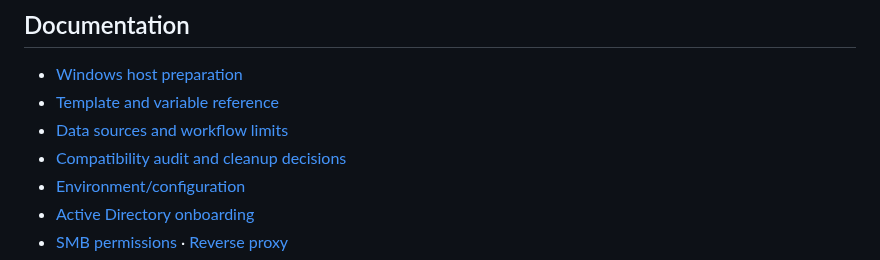
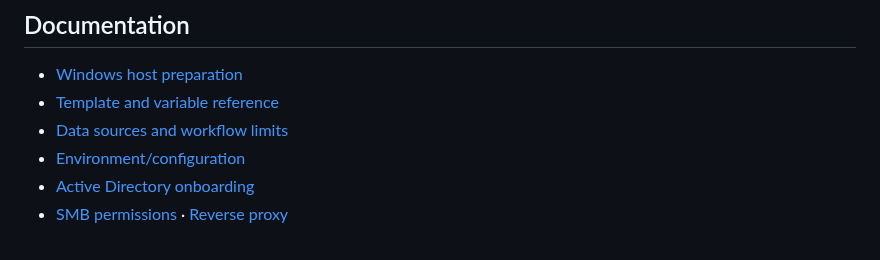
Before and after one commit to ffworker/Signaturee-public, a Markdown page: README.md, the part around the change. Rendered like a GitHub page.

Commit message:
docs: remove link to retired internal audit

```diff
--- a/README.md
+++ b/README.md
@@ -180,7 +180,6 @@ Configuration may be saved through the **local Admin** UI. Only approved busines
 - [Windows host preparation](docs/prepare-machine-dependencies.md)
 - [Template and variable reference](docs/templates.md)
 - [Data sources and workflow limits](docs/data-sources.md)
-- [Compatibility audit and cleanup decisions](docs/compatibility-audit.md)
 - [Environment/configuration](docs/environment.md)
 - [Active Directory onboarding](docs/ad-onboarding.md)
 - [SMB permissions](docs/network-share-permissions.md) · [Reverse proxy](docs/reverse-proxy.md)
```
